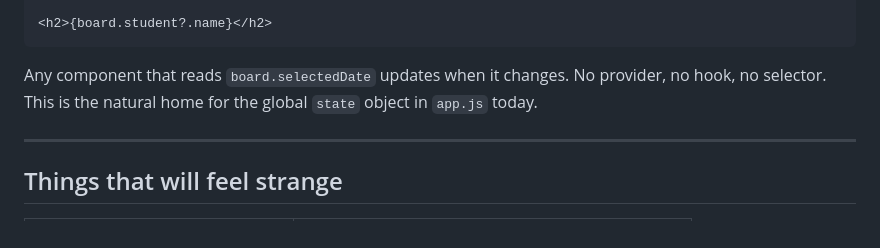
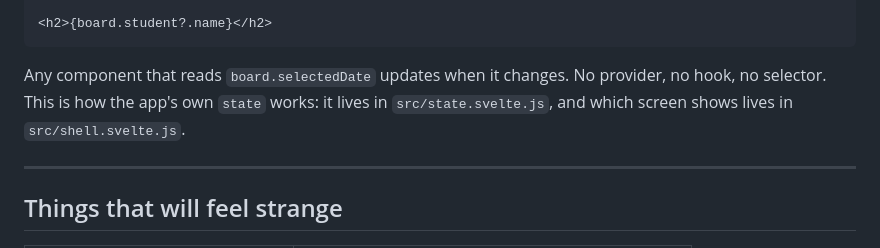
Before and after one commit to Shamala/ClassUpdates-Vibgyor, a Markdown page: docs/SVELTE-FOR-REACT-DEVS.md, the part around the change. Rendered like a GitHub page.

````diff
--- a/docs/SVELTE-FOR-REACT-DEVS.md
+++ b/docs/SVELTE-FOR-REACT-DEVS.md
@@ -192,8 +192,8 @@ export function selectDate(date) {
 ```
 
 Any component that reads `board.selectedDate` updates when it changes. No
-provider, no hook, no selector. This is the natural home for the global `state`
-object in `app.js` today.
+provider, no hook, no selector. This is how the app's own `state` works: it lives
+in `src/state.svelte.js`, and which screen shows lives in `src/shell.svelte.js`.
 
 ---
 
````
Also changed, not shown: docs/DEVELOPMENT.md (+47 -4 lines).
